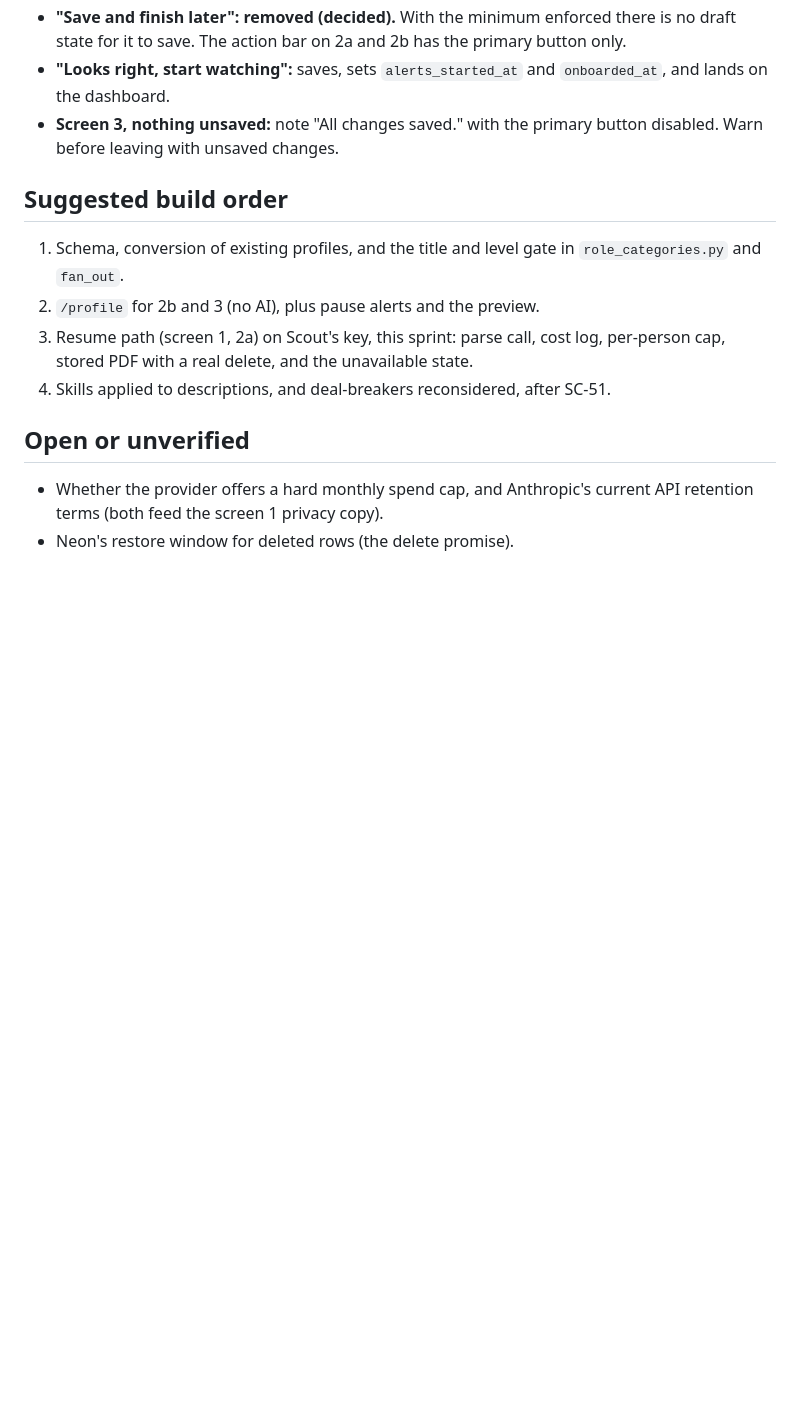
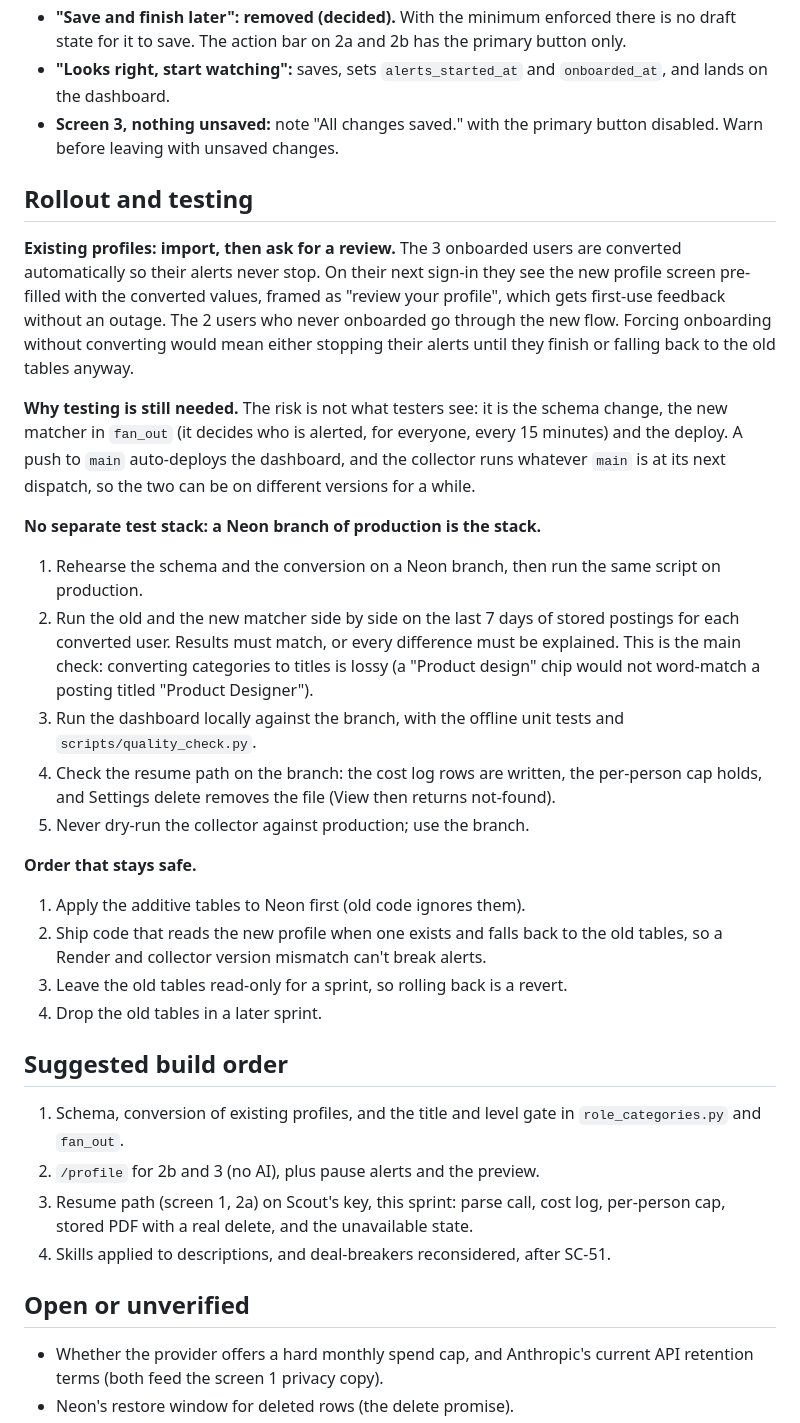
Before and after one commit to tedunruh/job-discovery-mvp, a Markdown page: docs/SC-46-decision-card.md, the part around the change. GitHub-like rendering; blank space fills up the shorter version.

Commit message:
SC-46: add rollout and testing plan to the decision card
Co-Authored-By: Claude Sonnet 5.5 <noreply@anthropic.com>

```diff
--- a/docs/SC-46-decision-card.md
+++ b/docs/SC-46-decision-card.md
@@ -169,6 +169,36 @@ would flag a state that doesn't exist. Instead:
 - **Screen 3, nothing unsaved:** note "All changes saved." with the primary button disabled. Warn before
   leaving with unsaved changes.
 
+## Rollout and testing
+
+**Existing profiles: import, then ask for a review.** The 3 onboarded users are converted automatically so
+their alerts never stop. On their next sign-in they see the new profile screen pre-filled with the converted
+values, framed as "review your profile", which gets first-use feedback without an outage. The 2 users who never
+onboarded go through the new flow. Forcing onboarding without converting would mean either stopping their
+alerts until they finish or falling back to the old tables anyway.
+
+**Why testing is still needed.** The risk is not what testers see: it is the schema change, the new matcher in
+`fan_out` (it decides who is alerted, for everyone, every 15 minutes) and the deploy. A push to `main`
+auto-deploys the dashboard, and the collector runs whatever `main` is at its next dispatch, so the two can be on
+different versions for a while.
+
+**No separate test stack: a Neon branch of production is the stack.**
+1. Rehearse the schema and the conversion on a Neon branch, then run the same script on production.
+2. Run the old and the new matcher side by side on the last 7 days of stored postings for each converted user.
+   Results must match, or every difference must be explained. This is the main check: converting categories to
+   titles is lossy (a "Product design" chip would not word-match a posting titled "Product Designer").
+3. Run the dashboard locally against the branch, with the offline unit tests and `scripts/quality_check.py`.
+4. Check the resume path on the branch: the cost log rows are written, the per-person cap holds, and Settings
+   delete removes the file (View then returns not-found).
+5. Never dry-run the collector against production; use the branch.
+
+**Order that stays safe.**
+1. Apply the additive tables to Neon first (old code ignores them).
+2. Ship code that reads the new profile when one exists and falls back to the old tables, so a Render and
+   collector version mismatch can't break alerts.
+3. Leave the old tables read-only for a sprint, so rolling back is a revert.
+4. Drop the old tables in a later sprint.
+
 ## Suggested build order
 
 1. Schema, conversion of existing profiles, and the title and level gate in `role_categories.py` and `fan_out`.
```
